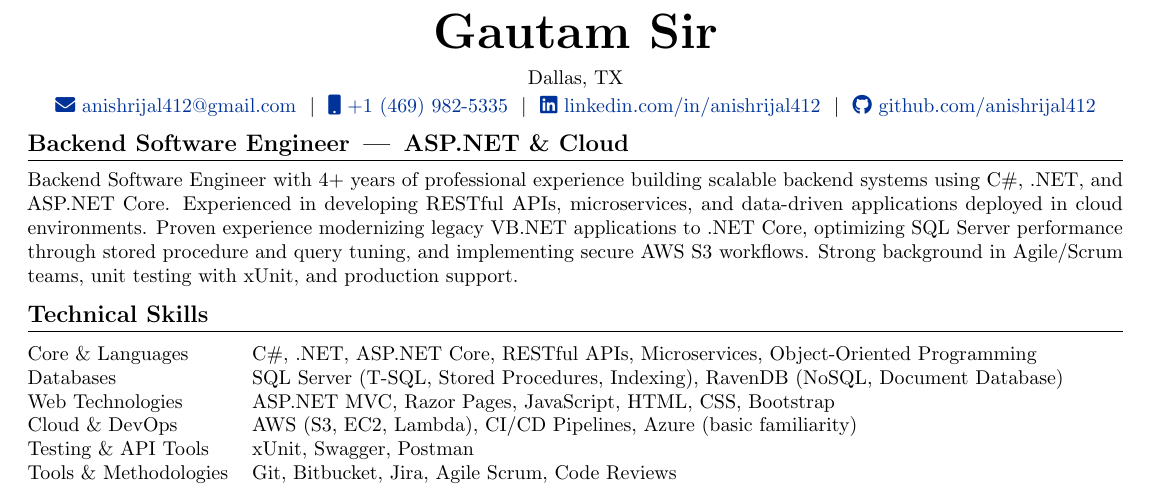
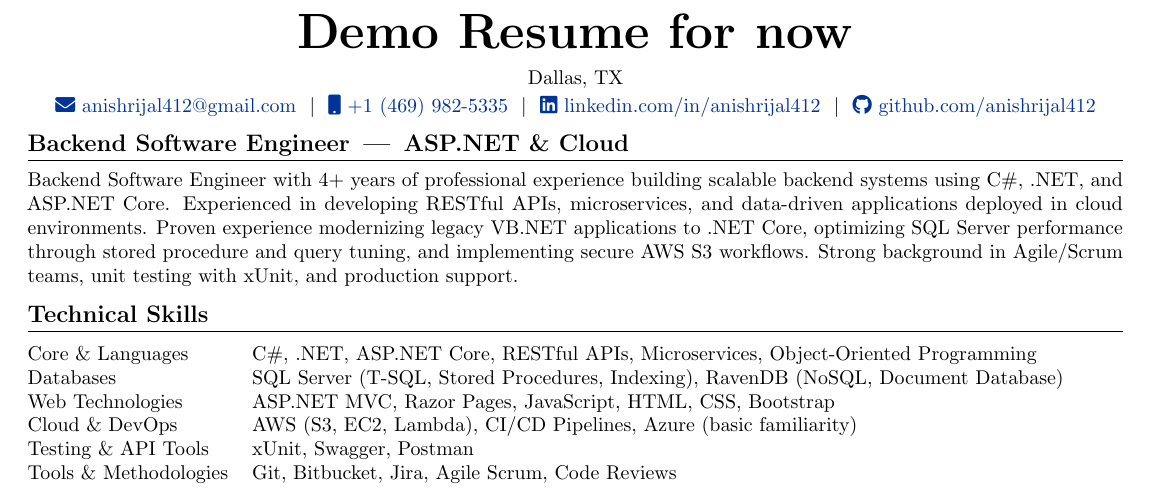
Before and after one commit to anishrijal412/Resume_As_Code, a LaTeX CV (resume.tex): part of page 1 of 2, cut at the place of the change. Compiled offline with pdfLaTeX.

Commit message:
change to demo name

```diff
--- a/resume.tex
+++ b/resume.tex
@@ -37,7 +37,7 @@
 
 % ================= HEADER =================
 \begin{center}
-    {\Huge \textbf{Gautam Sir}} \\[6pt]
+    {\Huge \textbf{Demo Resume for now}} \\[6pt]
     Dallas, TX \\[2pt]
     \href{mailto:anishrijal412@gmail.com}{\faEnvelope\ anishrijal412@gmail.com} \ $|$ \
     \href{tel:+14699825335}{\faMobile\ +1 (469) 982-5335} \ $|$ \
```
